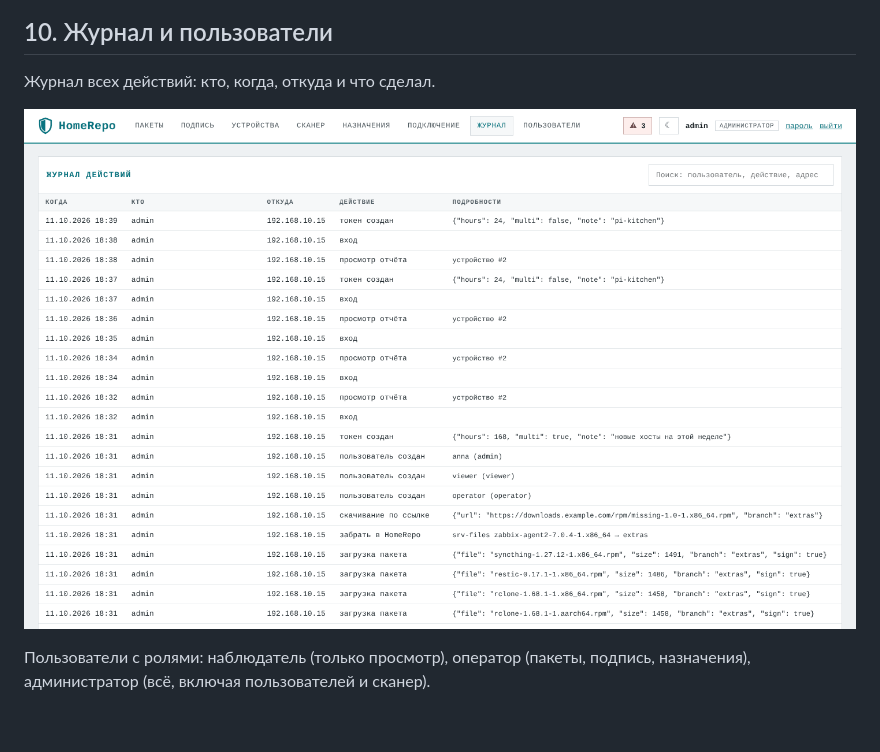
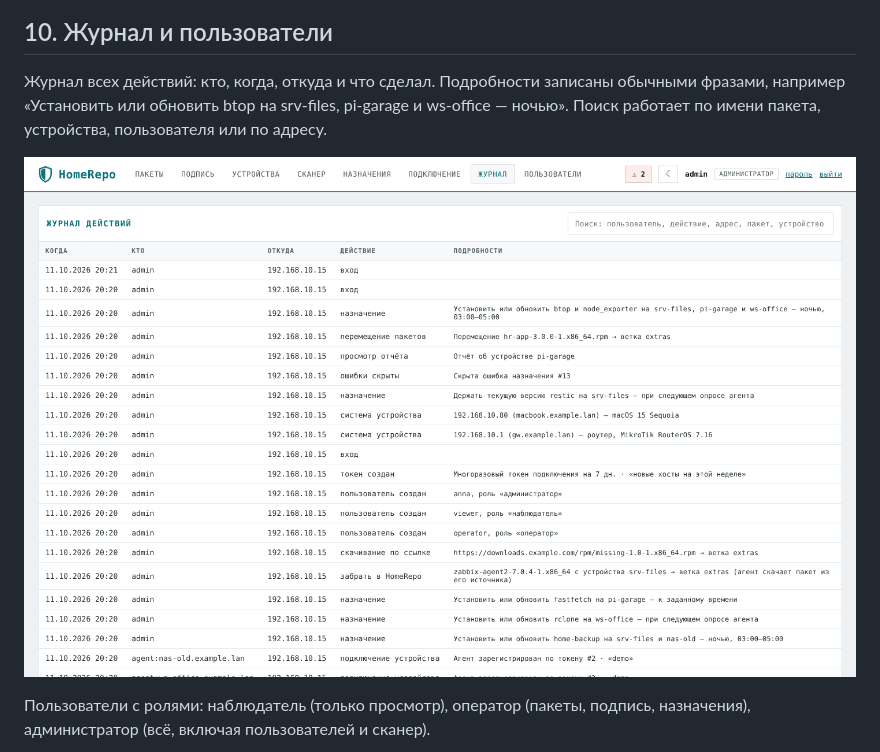
Before and after one commit to ArsIS-02/HomeRepo, a Markdown page: docs/SCREENSHOTS.md, the part around the change. GitHub-like rendering; pictures changed too: docs/img/log.png; blank space fills up the shorter version.

```diff
--- a/docs/SCREENSHOTS.md
+++ b/docs/SCREENSHOTS.md
@@ -135,7 +135,7 @@ Raspberry Pi (aarch64) с датчиком температуры:
 
 ## 10. Журнал и пользователи
 
-Журнал всех действий: кто, когда, откуда и что сделал.
+Журнал всех действий: кто, когда, откуда и что сделал. Подробности записаны обычными фразами, например «Установить или обновить btop на srv-files, pi-garage и ws-office — ночью». Поиск работает по имени пакета, устройства, пользователя или по адресу.
 
 ![Журнал](img/log.png)
 
```
Also changed, not shown: CHANGELOG.md (+4 -0 lines), docs/GUIDE.md (+1 -1 lines), 6 other files.
